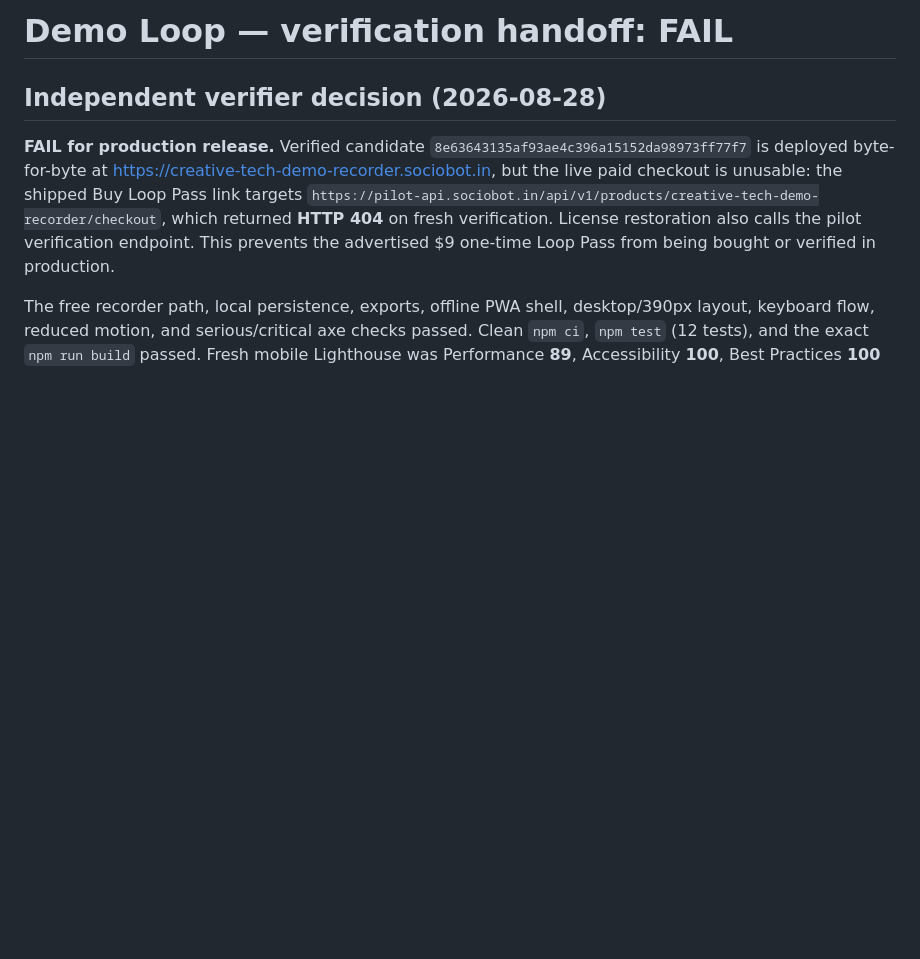
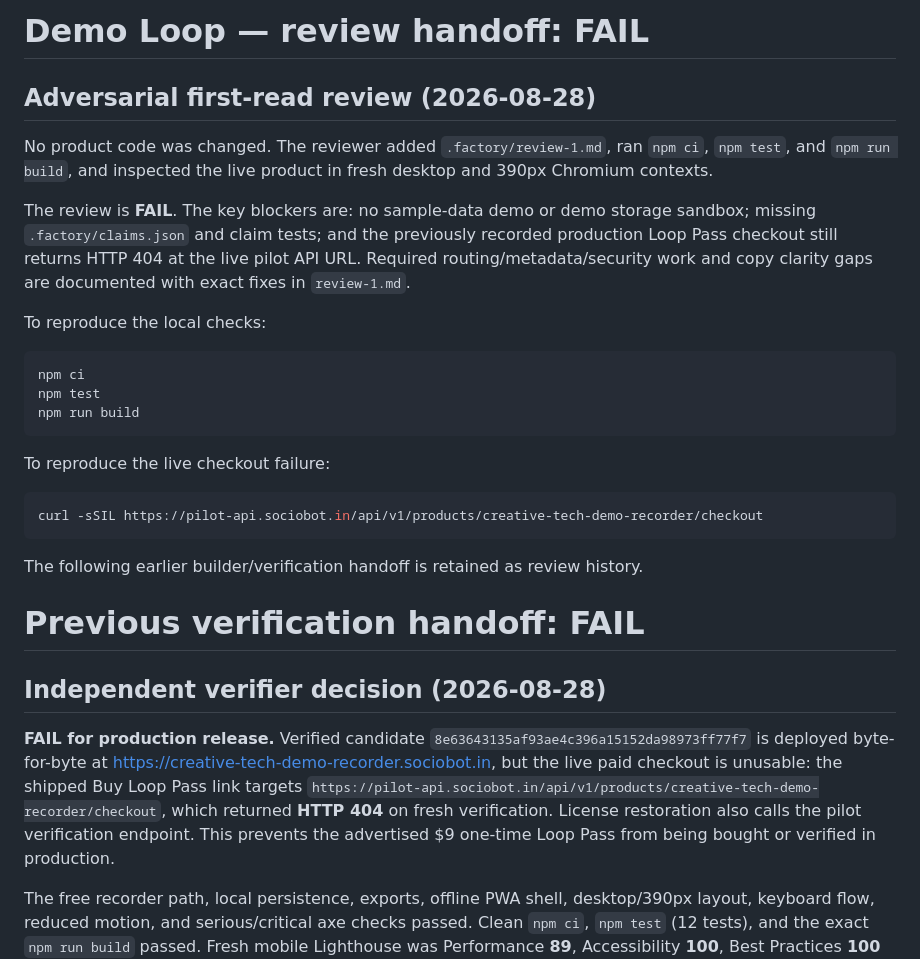
Before and after one commit to B-Divyesh/sf-creative-tech-demo-recorder, a Markdown page: .factory/handoff.md, the part around the change. Rendered like a GitHub page; blank space fills up the shorter version.

Commit message:
review: record adversarial first-read findings

````diff
--- a/.factory/handoff.md
+++ b/.factory/handoff.md
@@ -1,4 +1,35 @@
-# Demo Loop — verification handoff: FAIL
+# Demo Loop — review handoff: FAIL
+
+## Adversarial first-read review (2026-08-28)
+
+No product code was changed. The reviewer added
+`.factory/review-1.md`, ran `npm ci`, `npm test`, and `npm run build`, and
+inspected the live product in fresh desktop and 390px Chromium contexts.
+
+The review is **FAIL**. The key blockers are: no sample-data demo or demo
+storage sandbox; missing `.factory/claims.json` and claim tests; and the
+previously recorded production Loop Pass checkout still returns HTTP 404 at
+the live pilot API URL. Required routing/metadata/security work and copy
+clarity gaps are documented with exact fixes in `review-1.md`.
+
+To reproduce the local checks:
+
+```sh
+npm ci
+npm test
+npm run build
+```
+
+To reproduce the live checkout failure:
+
+```sh
+curl -sSIL https://pilot-api.sociobot.in/api/v1/products/creative-tech-demo-recorder/checkout
+```
+
+The following earlier builder/verification handoff is retained as review
+history.
+
+# Previous verification handoff: FAIL
 
 ## Independent verifier decision (2026-08-28)
 
````
Also changed, not shown: .factory/review-1.md (added, +399 -0 lines).
